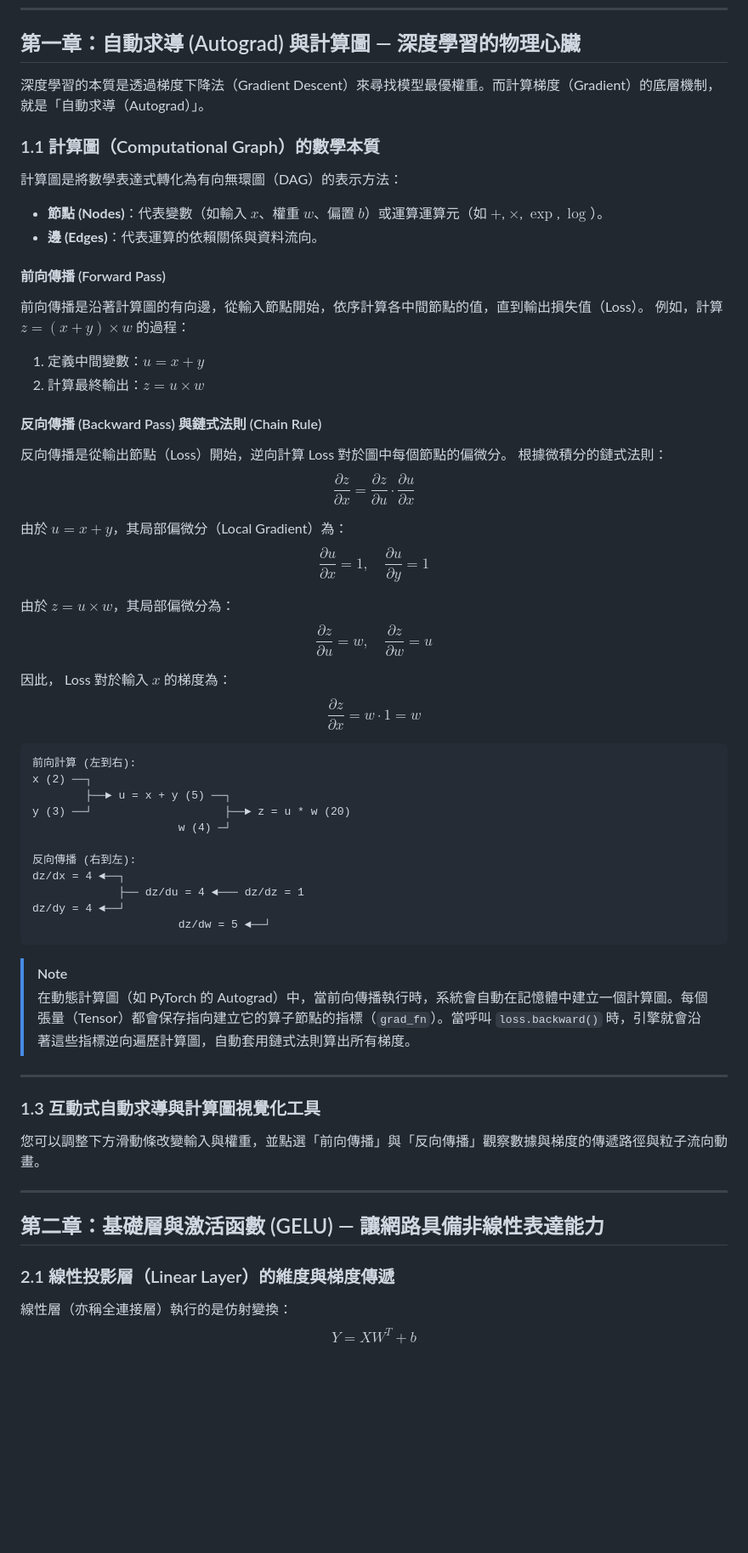
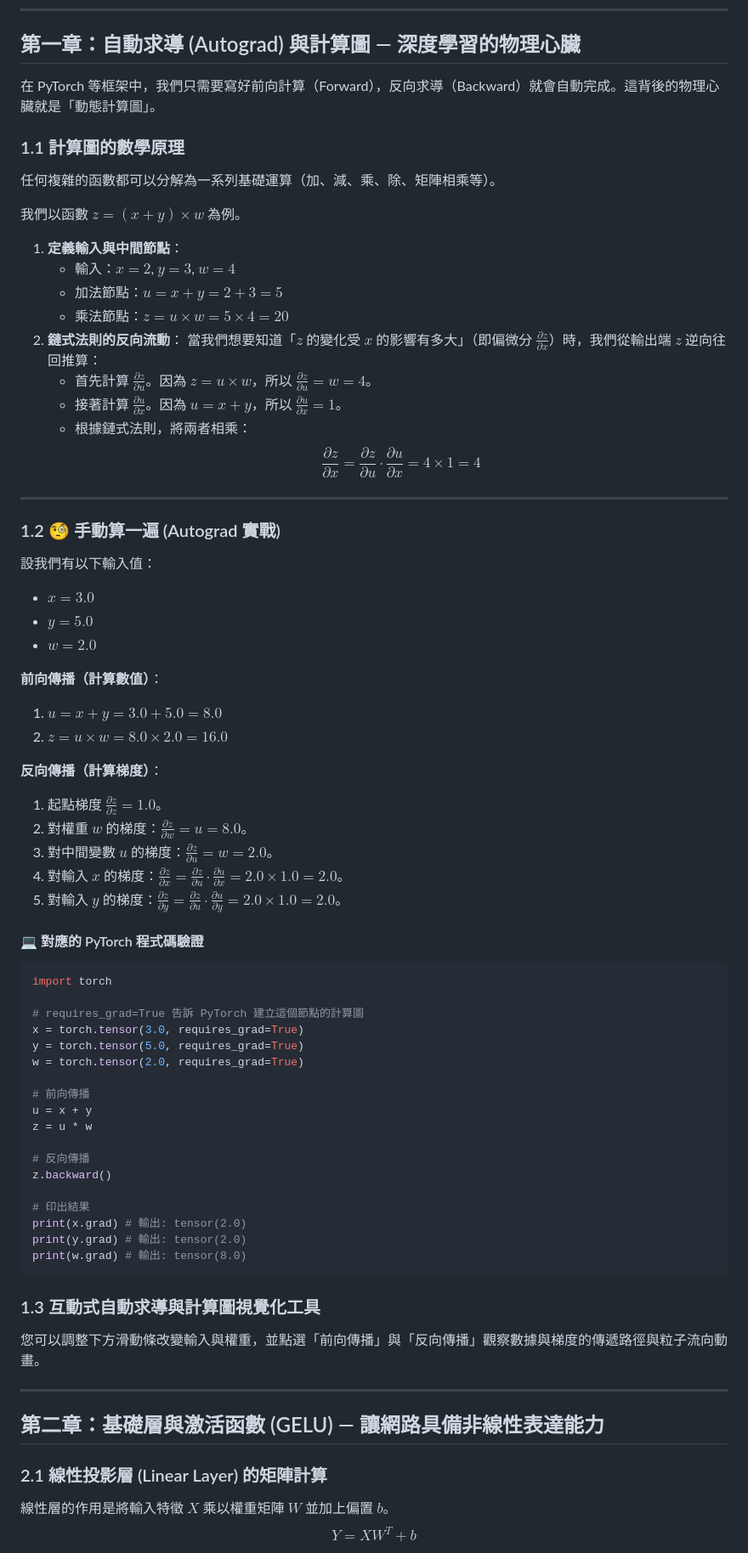
Before and after one commit to huijoson/ai_knowledge, a Markdown page: AI_Knowledge_Book.md, the part around one of its changes. Shown at 85% size. GitHub-like rendering; blank space fills up the shorter version.

````diff
--- a/AI_Knowledge_Book.md
+++ b/AI_Knowledge_Book.md
@@ -84,51 +84,63 @@
 
 ## 第一章：自動求導 (Autograd) 與計算圖 — 深度學習的物理心臟
 
-深度學習的本質是透過梯度下降法（Gradient Descent）來尋找模型最優權重。而計算梯度（Gradient）的底層機制，就是「自動求導（Autograd）」。
+在 PyTorch 等框架中，我們只需要寫好前向計算（Forward），反向求導（Backward）就會自動完成。這背後的物理心臟就是「動態計算圖」。
 
-### 1.1 計算圖（Computational Graph）的數學本質
-計算圖是將數學表達式轉化為有向無環圖（DAG）的表示方法：
-*   **節點 (Nodes)**：代表變數（如輸入 $x$、權重 $w$、偏置 $b$）或運算運算元（如 $+$, $\times$, $\exp$, $\log$）。
-*   **邊 (Edges)**：代表運算的依賴關係與資料流向。
+### 1.1 計算圖的數學原理
+任何複雜的函數都可以分解為一系列基礎運算（加、減、乘、除、矩陣相乘等）。
 
-#### 前向傳播 (Forward Pass)
-前向傳播是沿著計算圖的有向邊，從輸入節點開始，依序計算各中間節點的值，直到輸出損失值（Loss）。
-例如，計算 $z = (x + y) \times w$ 的過程：
-1.  定義中間變數：$u = x + y$
-2.  計算最終輸出：$z = u \times w$
-
-#### 反向傳播 (Backward Pass) 與鏈式法則 (Chain Rule)
-反向傳播是從輸出節點（Loss）開始，逆向計算 Loss 對於圖中每個節點的偏微分。
-根據微積分的鏈式法則：
-$$\frac{\partial z}{\partial x} = \frac{\partial z}{\partial u} \cdot \frac{\partial u}{\partial x}$$
-
-由於 $u = x + y$，其局部偏微分（Local Gradient）為：
-$$\frac{\partial u}{\partial x} = 1, \quad \frac{\partial u}{\partial y} = 1$$
-
-由於 $z = u \times w$，其局部偏微分為：
-$$\frac{\partial z}{\partial u} = w, \quad \frac{\partial z}{\partial w} = u$$
-
-因此， Loss 對於輸入 $x$ 的梯度為：
-$$\frac{\partial z}{\partial x} = w \cdot 1 = w$$
-
-```
-前向計算 (左到右):
-x (2) ──┐
-        ├──► u = x + y (5) ──┐
-y (3) ──┘                    ├──► z = u * w (20)
-                      w (4) ─┘
-
-反向傳播 (右到左):
-dz/dx = 4 ◄──┐
-             ├── dz/du = 4 ◄─── dz/dz = 1
-dz/dy = 4 ◄──┘
-                      dz/dw = 5 ◄──┘
-```
-
-> [!NOTE]
-> 在動態計算圖（如 PyTorch 的 Autograd）中，當前向傳播執行時，系統會自動在記憶體中建立一個計算圖。每個張量（Tensor）都會保存指向建立它的算子節點的指標（`grad_fn`）。當呼叫 `loss.backward()` 時，引擎就會沿著這些指標逆向遍歷計算圖，自動套用鏈式法則算出所有梯度。
+我們以函數 $z = (x + y) \times w$ 為例。
+1.  **定義輸入與中間節點**：
+    *   輸入：$x = 2$, $y = 3$, $w = 4$
+    *   加法節點：$u = x + y = 2 + 3 = 5$
+    *   乘法節點：$z = u \times w = 5 \times 4 = 20$
+2.  **鏈式法則的反向流動**：
+    當我們想要知道「$z$ 的變化受 $x$ 的影響有多大」（即偏微分 $\frac{\partial z}{\partial x}$）時，我們從輸出端 $z$ 逆向往回推算：
+    *   首先計算 $\frac{\partial z}{\partial u}$。因為 $z = u \times w$，所以 $\frac{\partial z}{\partial u} = w = 4$。
+    *   接著計算 $\frac{\partial u}{\partial x}$。因為 $u = x + y$，所以 $\frac{\partial u}{\partial x} = 1$。
+    *   根據鏈式法則，將兩者相乘：
+        $$\frac{\partial z}{\partial x} = \frac{\partial z}{\partial u} \cdot \frac{\partial u}{\partial x} = 4 \times 1 = 4$$
 
 ---
+
+### 1.2 🧐 手動算一遍 (Autograd 實戰)
+設我們有以下輸入值：
+*   $x = 3.0$
+*   $y = 5.0$
+*   $w = 2.0$
+
+**前向傳播（計算數值）**：
+1.  $u = x + y = 3.0 + 5.0 = 8.0$
+2.  $z = u \times w = 8.0 \times 2.0 = 16.0$
+
+**反向傳播（計算梯度）**：
+1.  起點梯度 $\frac{\partial z}{\partial z} = 1.0$。
+2.  對權重 $w$ 的梯度：$\frac{\partial z}{\partial w} = u = 8.0$。
+3.  對中間變數 $u$ 的梯度：$\frac{\partial z}{\partial u} = w = 2.0$。
+4.  對輸入 $x$ 的梯度：$\frac{\partial z}{\partial x} = \frac{\partial z}{\partial u} \cdot \frac{\partial u}{\partial x} = 2.0 \times 1.0 = 2.0$。
+5.  對輸入 $y$ 的梯度：$\frac{\partial z}{\partial y} = \frac{\partial z}{\partial u} \cdot \frac{\partial u}{\partial y} = 2.0 \times 1.0 = 2.0$。
+
+#### 💻 對應的 PyTorch 程式碼驗證
+```python
+import torch
+
+# requires_grad=True 告訴 PyTorch 建立這個節點的計算圖
+x = torch.tensor(3.0, requires_grad=True)
+y = torch.tensor(5.0, requires_grad=True)
+w = torch.tensor(2.0, requires_grad=True)
+
+# 前向傳播
+u = x + y
+z = u * w
+
+# 反向傳播
+z.backward()
+
+# 印出結果
+print(x.grad) # 輸出: tensor(2.0)
+print(y.grad) # 輸出: tensor(2.0)
+print(w.grad) # 輸出: tensor(8.0)
+```
 
 ### 1.3 互動式自動求導與計算圖視覺化工具
 您可以調整下方滑動條改變輸入與權重，並點選「前向傳播」與「反向傳播」觀察數據與梯度的傳遞路徑與粒子流向動畫。
@@ -139,7 +151,7 @@ dz/dy = 4 ◄──┘
 
 ## 第二章：基礎層與激活函數 (GELU) — 讓網路具備非線性表達能力
 
-### 2.1 線性投影層（Linear Layer）的維度與梯度傳遞
-線性層（亦稱全連接層）執行的是仿射變換：
+### 2.1 線性投影層 (Linear Layer) 的矩陣計算
+線性層的作用是將輸入特徵 $X$ 乘以權重矩陣 $W$ 並加上偏置 $b$。
 $$Y = X W^T + b$$
 
````
Also changed, not shown: other parts of AI_Knowledge_Book.md (+220 -202 lines).
